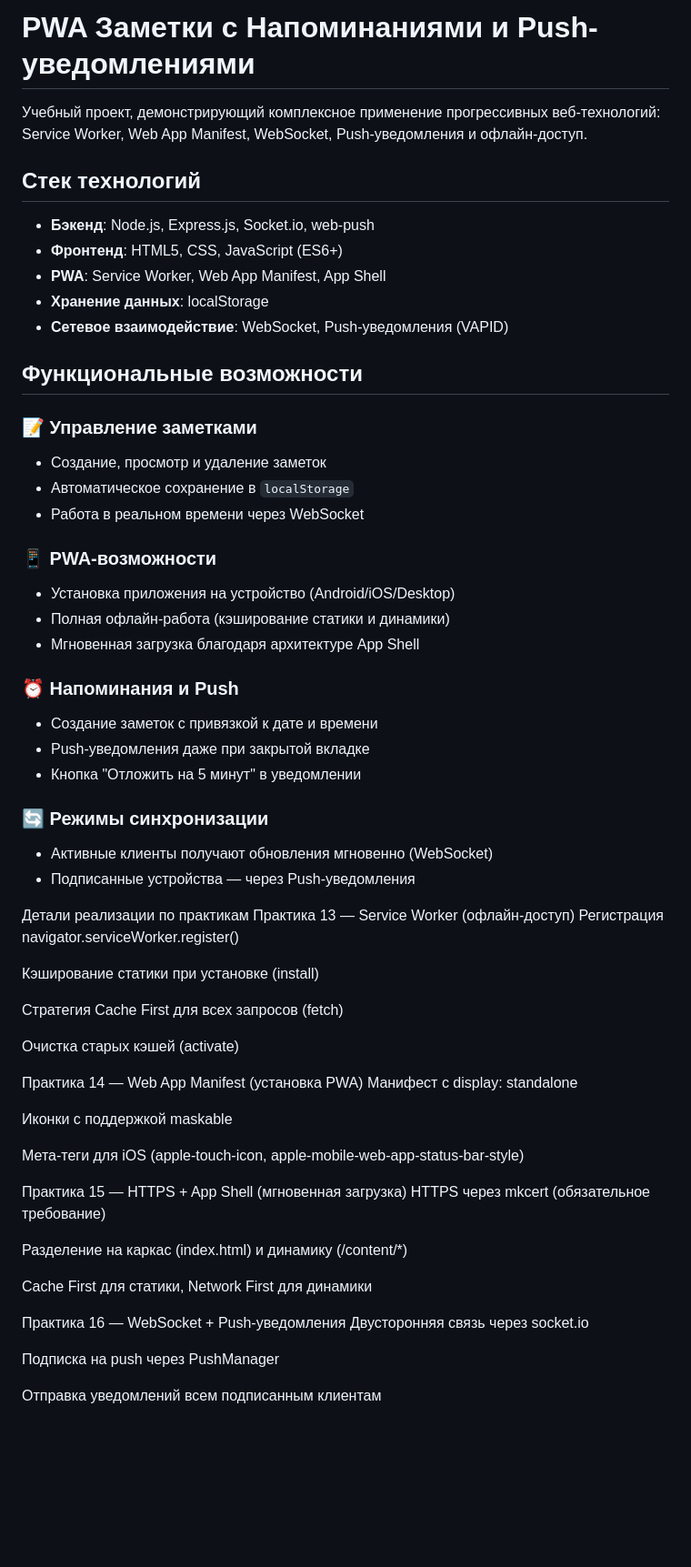
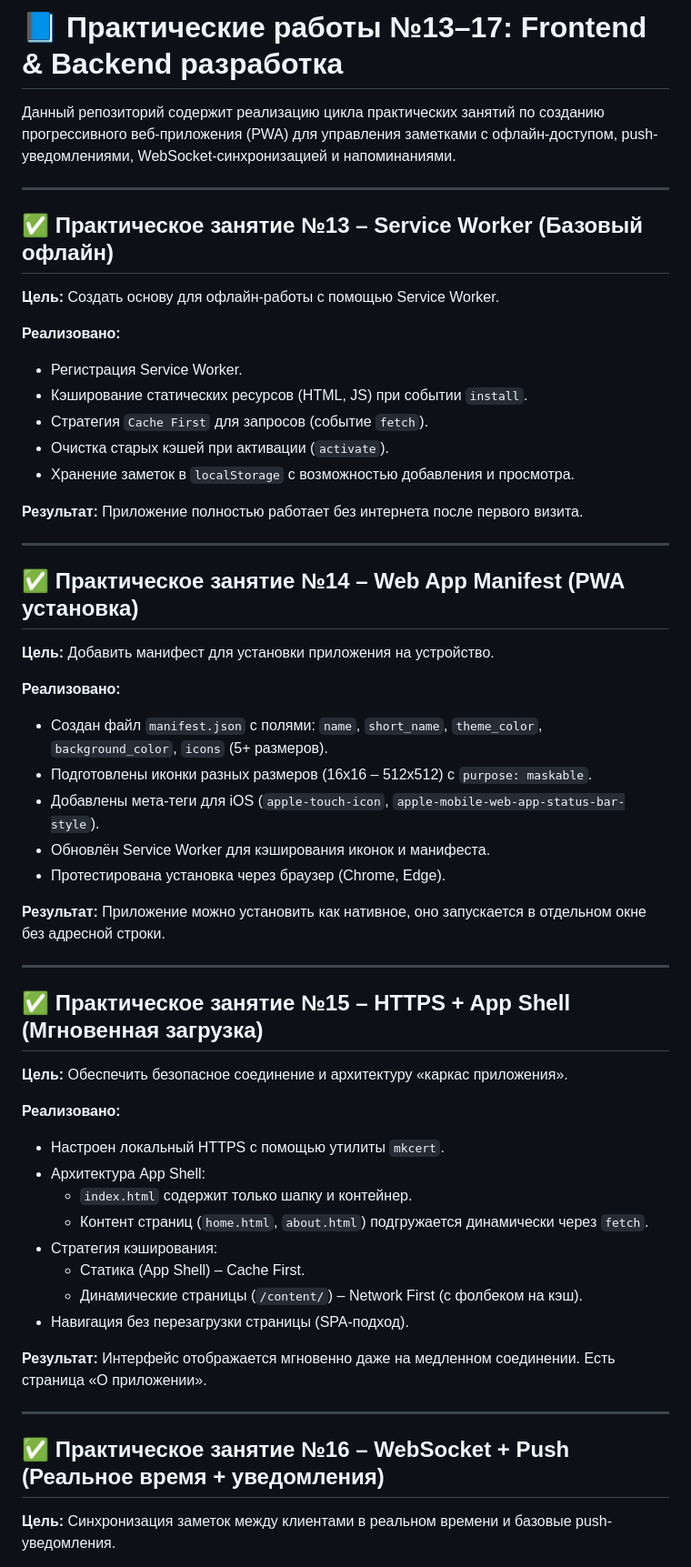
Before and after one commit to ALW5/FRONT-BACKKR3, a Markdown page: README.md, the part around one of its changes. Shown at 91% size. GitHub-like rendering; blank space fills up the shorter version.

```diff
--- a/README.md
+++ b/README.md
@@ -1,64 +1,60 @@
-# PWA Заметки с Напоминаниями и Push-уведомлениями
+# 📘 Практические работы №13–17: Frontend & Backend разработка
 
-Учебный проект, демонстрирующий комплексное применение прогрессивных веб-технологий: Service Worker, Web App Manifest, WebSocket, Push-уведомления и офлайн-доступ.
 
-## Стек технологий
 
-- **Бэкенд**: Node.js, Express.js, Socket.io, web-push
-- **Фронтенд**: HTML5, CSS, JavaScript (ES6+)
-- **PWA**: Service Worker, Web App Manifest, App Shell
-- **Хранение данных**: localStorage
-- **Сетевое взаимодействие**: WebSocket, Push-уведомления (VAPID)
+Данный репозиторий содержит реализацию цикла практических занятий по созданию прогрессивного веб-приложения (PWA) для управления заметками с офлайн-доступом, push-уведомлениями, WebSocket-синхронизацией и напоминаниями.
 
-## Функциональные возможности
+---
 
-### 📝 Управление заметками
-- Создание, просмотр и удаление заметок
-- Автоматическое сохранение в `localStorage`
-- Работа в реальном времени через WebSocket
+## ✅ Практическое занятие №13 – Service Worker (Базовый офлайн)
 
-### 📱 PWA-возможности
-- Установка приложения на устройство (Android/iOS/Desktop)
-- Полная офлайн-работа (кэширование статики и динамики)
-- Мгновенная загрузка благодаря архитектуре App Shell
+**Цель:** Создать основу для офлайн-работы с помощью Service Worker.
 
-### ⏰ Напоминания и Push
-- Создание заметок с привязкой к дате и времени
-- Push-уведомления даже при закрытой вкладке
-- Кнопка "Отложить на 5 минут" в уведомлении
+**Реализовано:**
+- Регистрация Service Worker.
+- Кэширование статических ресурсов (HTML, JS) при событии `install`.
+- Стратегия `Cache First` для запросов (событие `fetch`).
+- Очистка старых кэшей при активации (`activate`).
+- Хранение заметок в `localStorage` с возможностью добавления и просмотра.
 
-### 🔄 Режимы синхронизации
-- Активные клиенты получают обновления мгновенно (WebSocket)
-- Подписанные устройства — через Push-уведомления
+**Результат:** Приложение полностью работает без интернета после первого визита.
 
-Детали реализации по практикам
-Практика 13 — Service Worker (офлайн-доступ)
-Регистрация navigator.serviceWorker.register()
+---
 
-Кэширование статики при установке (install)
+## ✅ Практическое занятие №14 – Web App Manifest (PWA установка)
 
-Стратегия Cache First для всех запросов (fetch)
+**Цель:** Добавить манифест для установки приложения на устройство.
 
-Очистка старых кэшей (activate)
+**Реализовано:**
+- Создан файл `manifest.json` с полями: `name`, `short_name`, `theme_color`, `background_color`, `icons` (5+ размеров).
+- Подготовлены иконки разных размеров (16x16 – 512x512) с `purpose: maskable`.
+- Добавлены мета-теги для iOS (`apple-touch-icon`, `apple-mobile-web-app-status-bar-style`).
+- Обновлён Service Worker для кэширования иконок и манифеста.
+- Протестирована установка через браузер (Chrome, Edge).
 
-Практика 14 — Web App Manifest (установка PWA)
-Манифест с display: standalone
+**Результат:** Приложение можно установить как нативное, оно запускается в отдельном окне без адресной строки.
 
-Иконки с поддержкой maskable
+---
 
-Мета-теги для iOS (apple-touch-icon, apple-mobile-web-app-status-bar-style)
+## ✅ Практическое занятие №15 – HTTPS + App Shell (Мгновенная загрузка)
 
-Практика 15 — HTTPS + App Shell (мгновенная загрузка)
-HTTPS через mkcert (обязательное требование)
+**Цель:** Обеспечить безопасное соединение и архитектуру «каркас приложения».
 
-Разделение на каркас (index.html) и динамику (/content/*)
+**Реализовано:**
+- Настроен локальный HTTPS с помощью утилиты `mkcert`.
+- Архитектура App Shell:
+  - `index.html` содержит только шапку и контейнер.
+  - Контент страниц (`home.html`, `about.html`) подгружается динамически через `fetch`.
+- Стратегия кэширования:
+  - Статика (App Shell) – Cache First.
+  - Динамические страницы (`/content/`) – Network First (с фолбеком на кэш).
+- Навигация без перезагрузки страницы (SPA-подход).
 
-Cache First для статики, Network First для динамики
+**Результат:** Интерфейс отображается мгновенно даже на медленном соединении. Есть страница «О приложении».
 
-Практика 16 — WebSocket + Push-уведомления
-Двусторонняя связь через socket.io
+---
 
-Подписка на push через PushManager
+## ✅ Практическое занятие №16 – WebSocket + Push (Реальное время + уведомления)
 
-Отправка уведомлений всем подписанным клиентам
+**Цель:** Синхронизация заметок между клиентами в реальном времени и базовые push-уведомления.
 
```
Also changed, not shown: other parts of README.md (+45 -30 lines).
